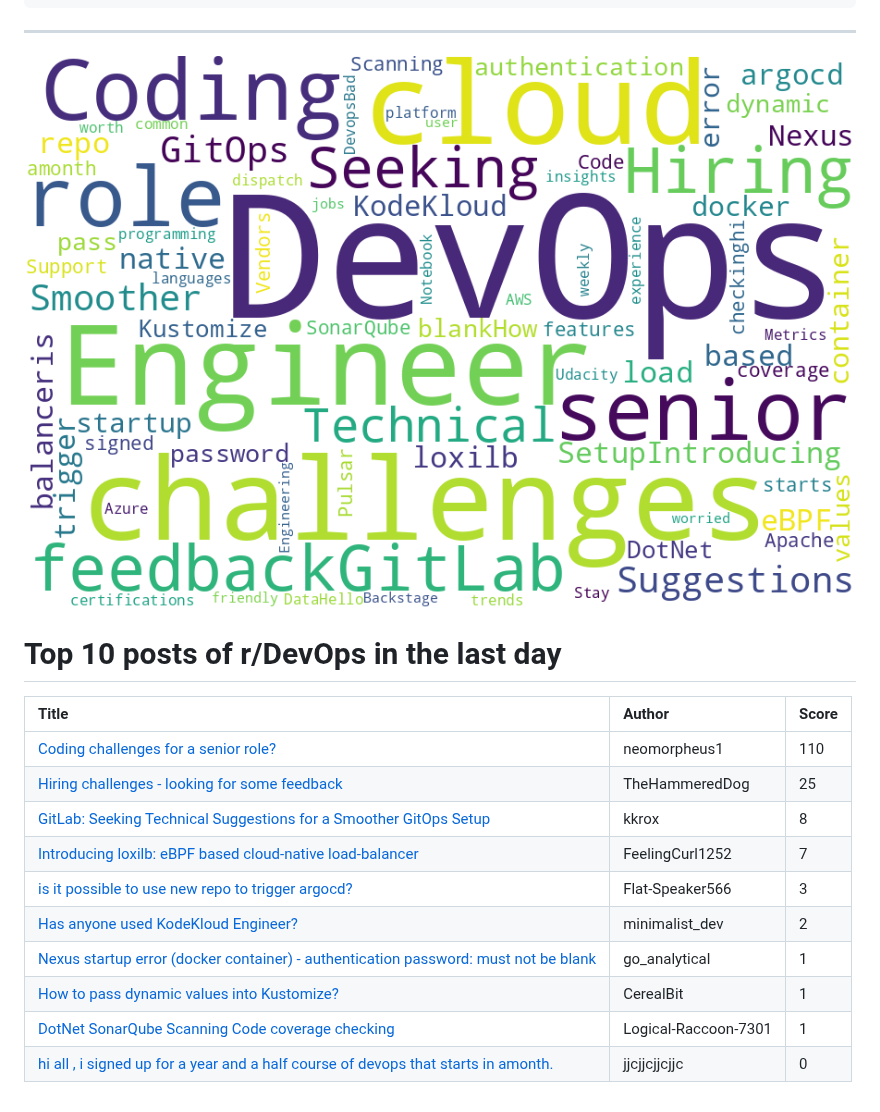
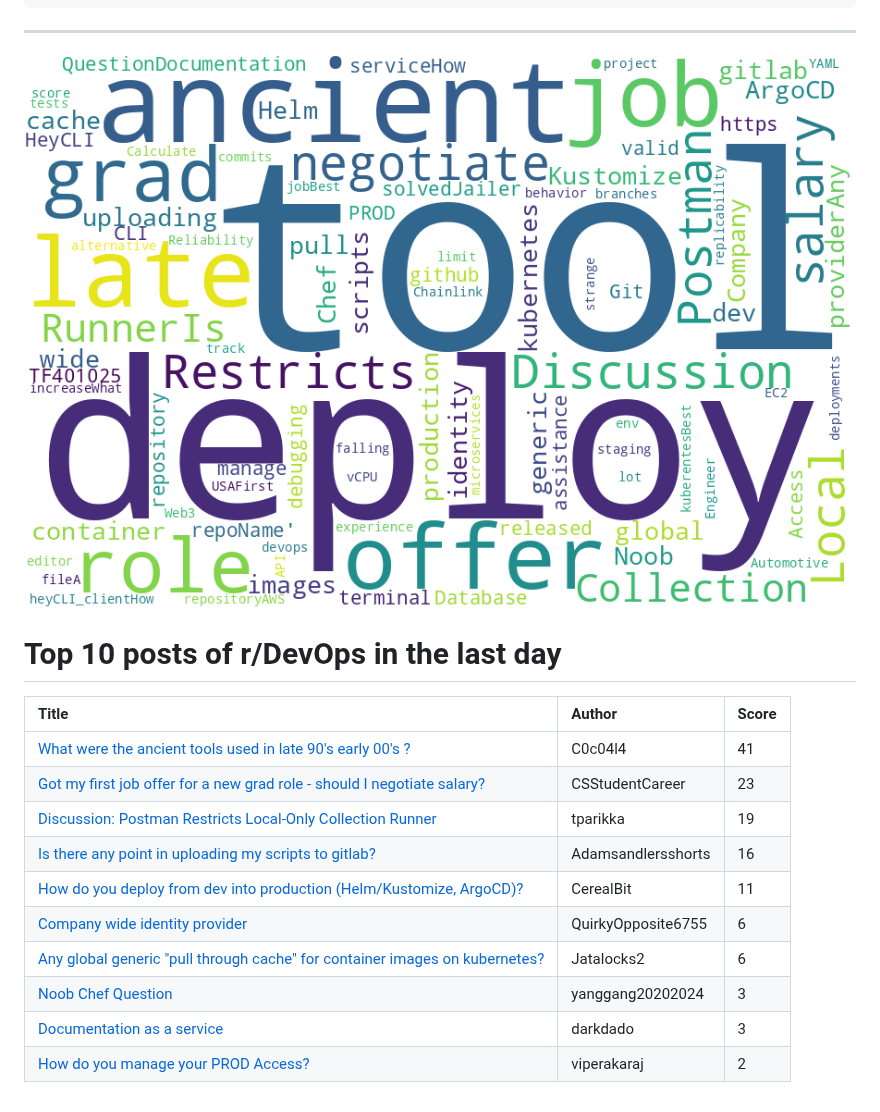
Before and after one commit to jmartinezl/jmartinezl, a Markdown page: README.md, the part around the change. Rendered like a GitHub page; pictures changed too: cloud.png.

Commit message:
Updated profile.

```diff
--- a/README.md
+++ b/README.md
@@ -44,13 +44,13 @@ Here are some ideas to get you started:
 
 | Title | Author | Score |
 |:---|:---|:---|
-| [Coding challenges for a senior role?](https://www.reddit.com/r/devops/comments/116bjgj/coding_challenges_for_a_senior_role/) | neomorpheus1 | 110 |
-| [Hiring challenges - looking for some feedback](https://www.reddit.com/r/devops/comments/116ijed/hiring_challenges_looking_for_some_feedback/) | TheHammeredDog | 25 |
-| [GitLab: Seeking Technical Suggestions for a Smoother GitOps Setup](https://www.reddit.com/r/devops/comments/116kfql/gitlab_seeking_technical_suggestions_for_a/) | kkrox | 8 |
-| [Introducing loxilb: eBPF based cloud-native load-balancer](https://www.reddit.com/r/devops/comments/1170hgq/introducing_loxilb_ebpf_based_cloudnative/) | FeelingCurl1252 | 7 |
-| [is it possible to use new repo to trigger argocd?](https://www.reddit.com/r/devops/comments/1174lo7/is_it_possible_to_use_new_repo_to_trigger_argocd/) | Flat-Speaker566 | 3 |
-| [Has anyone used KodeKloud Engineer?](https://www.reddit.com/r/devops/comments/1173dm5/has_anyone_used_kodekloud_engineer/) | minimalist_dev | 2 |
-| [Nexus startup error (docker container) - authentication password: must not be blank](https://www.reddit.com/r/devops/comments/116wqrv/nexus_startup_error_docker_container/) | go_analytical | 1 |
-| [How to pass dynamic values into Kustomize?](https://www.reddit.com/r/devops/comments/116hzy9/how_to_pass_dynamic_values_into_kustomize/) | CerealBit | 1 |
-| [DotNet SonarQube Scanning Code coverage checking](https://www.reddit.com/r/devops/comments/116xe9f/dotnet_sonarqube_scanning_code_coverage_checking/) | Logical-Raccoon-7301 | 1 |
-| [hi all , i signed up for a year and a half course of devops that starts in amonth.](https://www.reddit.com/r/devops/comments/116lpmu/hi_all_i_signed_up_for_a_year_and_a_half_course/) | jjcjjcjjcjjc | 0 |
+| [What were the ancient tools used in late 90's early 00's ?](https://www.reddit.com/r/devops/comments/117q820/what_were_the_ancient_tools_used_in_late_90s/) | C0c04l4 | 41 |
+| [Got my first job offer for a new grad role - should I negotiate salary?](https://www.reddit.com/r/devops/comments/117gz6s/got_my_first_job_offer_for_a_new_grad_role_should/) | CSStudentCareer | 23 |
+| [Discussion: Postman Restricts Local-Only Collection Runner](https://www.reddit.com/r/devops/comments/117g0co/discussion_postman_restricts_localonly_collection/) | tparikka | 19 |
+| [Is there any point in uploading my scripts to gitlab?](https://www.reddit.com/r/devops/comments/117nxj0/is_there_any_point_in_uploading_my_scripts_to/) | Adamsandlersshorts | 16 |
+| [How do you deploy from dev into production (Helm/Kustomize, ArgoCD)?](https://www.reddit.com/r/devops/comments/1175fl1/how_do_you_deploy_from_dev_into_production/) | CerealBit | 11 |
+| [Company wide identity provider](https://www.reddit.com/r/devops/comments/117yqln/company_wide_identity_provider/) | QuirkyOpposite6755 | 6 |
+| [Any global generic "pull through cache" for container images on kubernetes?](https://www.reddit.com/r/devops/comments/1176yk2/any_global_generic_pull_through_cache_for/) | Jatalocks2 | 6 |
+| [Noob Chef Question](https://www.reddit.com/r/devops/comments/117vjit/noob_chef_question/) | yanggang20202024 | 3 |
+| [Documentation as a service](https://www.reddit.com/r/devops/comments/117wpsf/documentation_as_a_service/) | darkdado | 3 |
+| [How do you manage your PROD Access?](https://www.reddit.com/r/devops/comments/117w7q1/how_do_you_manage_your_prod_access/) | viperakaraj | 2 |
```
